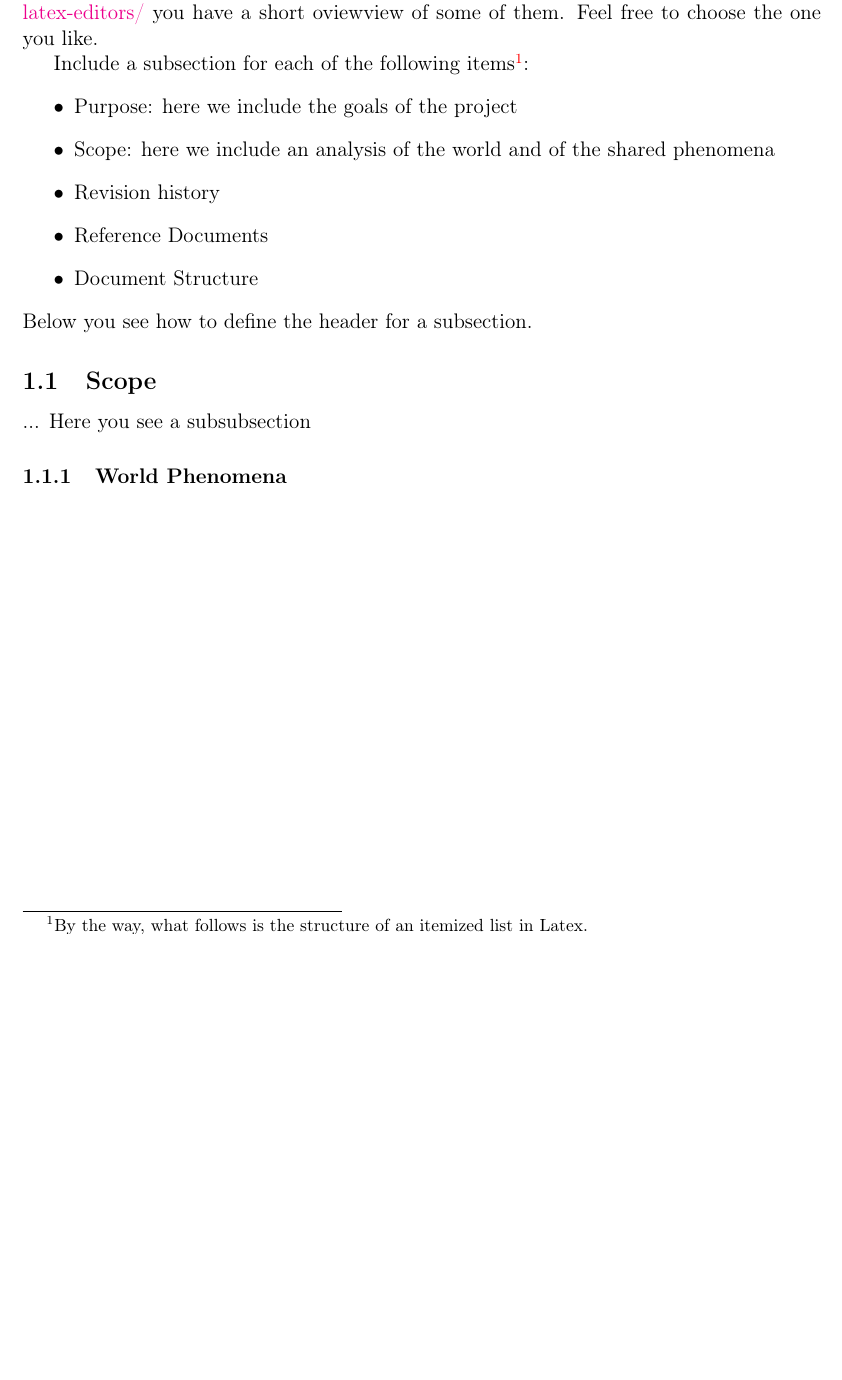
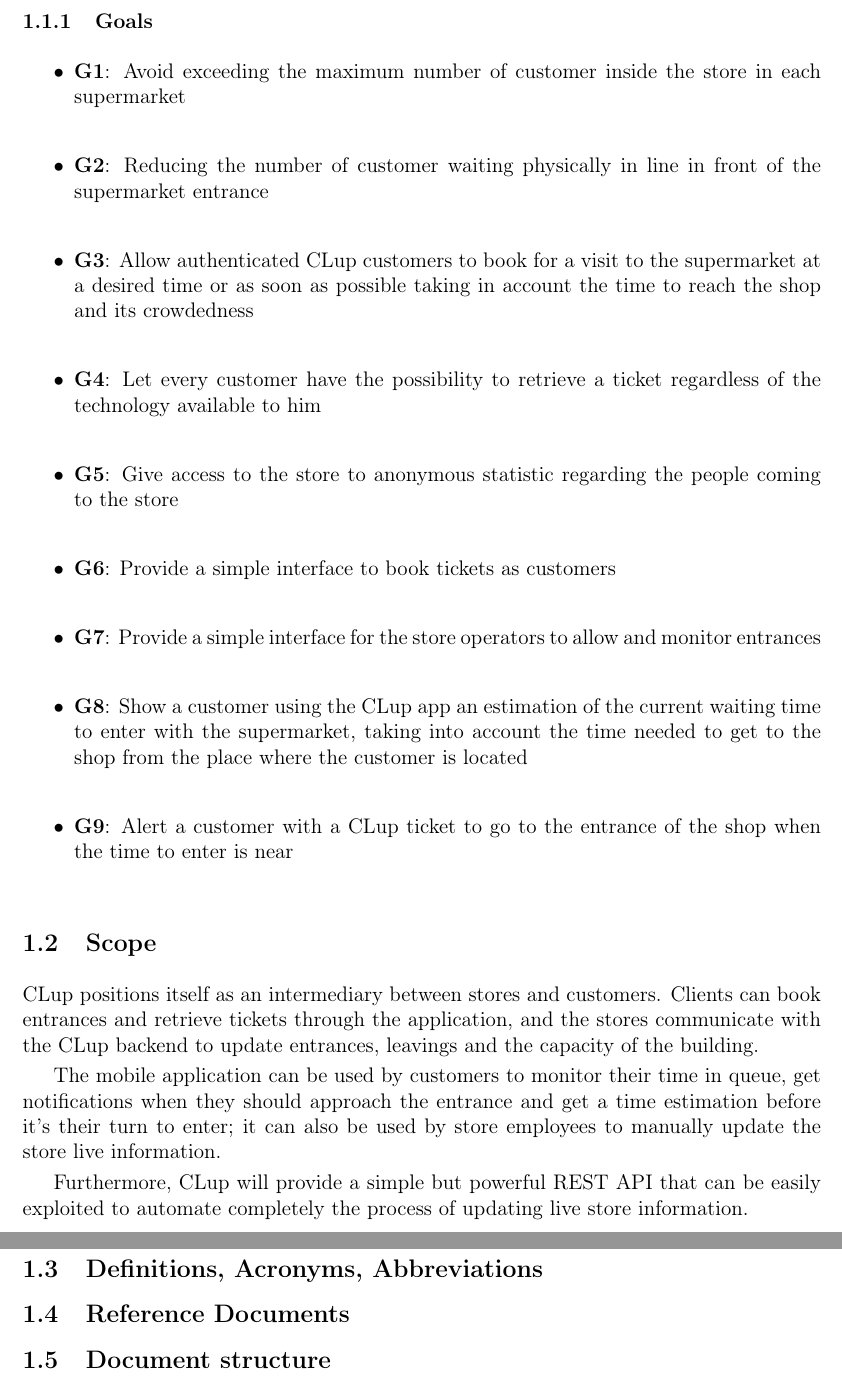
Before and after one commit to davidemerli/clup, a LaTeX document (RASD/main.tex, which reads RASD/Files/introduction.tex): part of page 5 of 12 before the commit and two parts of pages 6 and 7 of 14 after it, the two joined at a grey line, cut at the place of the change, the shorter picture padded with empty space. Compiled offline with pdfLaTeX; a LaTeX package or settings file that is missing is left out.

Commit message:
docs: add section 1.1, 1.2

```diff
--- a/RASD/Files/introduction.tex
+++ b/RASD/Files/introduction.tex
@@ -2,2 +2 @@
 
-Writing in Latex means writing textual files having a \texttt{.tex} extension and exploiting the Latex markup commands for formatting purposes. Your files then need to be compiled using the Latex compiler. Similarly to programming languages, you can find many editors that help you writing and compiling your latex code. Here \href{https://beebom.com/best-latex-editors/}{https://beebom.com/best-latex-editors/} you have a short oviewview of some of them. Feel free to choose the one you like.
@@ -4,2 +6 @@
 
-Include a subsection for each of the following items\footnote{By the way, what follows is the structure of an itemized list in Latex.}:
@@ -6,17 +25,40 @@
+\bigskip
+
+\pagebreak
+
+\subsubsection{Goals}
 \begin{itemize}
-    \item
-          Purpose: here we include the goals of the project
-    \item
-          Scope: here we include an analysis of the world and of the shared phenomena
-    \item
-          Revision history
-    \item
-          Reference Documents
-    \item
-          Document Structure
+
+      \item \textbf{G1}: Avoid exceeding the maximum number of customer inside the store in each supermarket
+
+      \item \textbf{G2}: Reducing the number of customer waiting physically in line in front of the supermarket entrance
+
+      \item \textbf{G3}: Allow authenticated CLup customers to book for a visit to the supermarket at a desired time or as soon as possible taking in account the time to reach the shop and its crowdedness
+
+      \item \textbf{G4}: Let every customer have the possibility to retrieve a ticket regardless of the technology available to him
+
+      \item \textbf{G5}: Give access to the store to anonymous statistic regarding the people coming to the store
+
+      \item \textbf{G6}: Provide a simple interface to book tickets as customers
+
+      \item \textbf{G7}: Provide a simple interface for the store operators to allow and monitor entrances
+
+      \item \textbf{G8}: Show a customer using the CLup app an estimation of the current waiting time to enter with the supermarket, taking into account the time needed to get to the shop from the place where the customer is located
+
+      \item \textbf{G9}: Alert a customer with a CLup ticket to go to the entrance of the shop when the time to enter is near
 \end{itemize}
-Below you see how to define the header for a subsection.
+
 \subsection{Scope}
-... Here you see a subsubsection
-\subsubsection{World Phenomena}
-%what you write here is a comment that is not shown in the final text
+CLup positions itself as an intermediary between stores and customers. Clients can book entrances and retrieve tickets through the application, and the stores communicate with the CLup backend to update entrances, leavings and the capacity of the building.
+
+
+The mobile application can be used by customers to monitor their time in queue, get notifications when they should approach the entrance and get a time estimation before it's their turn to enter; it can also be used by store employees to manually update the store live information.
+
+
+Furthermore, CLup will provide a simple but powerful REST API that can be easily exploited to automate completely the process of updating live store information.
+
+\pagebreak
+
+\subsection{Definitions, Acronyms, Abbreviations}
+\subsection{Reference Documents}
+\subsection{Document structure}
```
Also changed, not shown: RASD/Files/introduction.tex (23 more changed lines).
